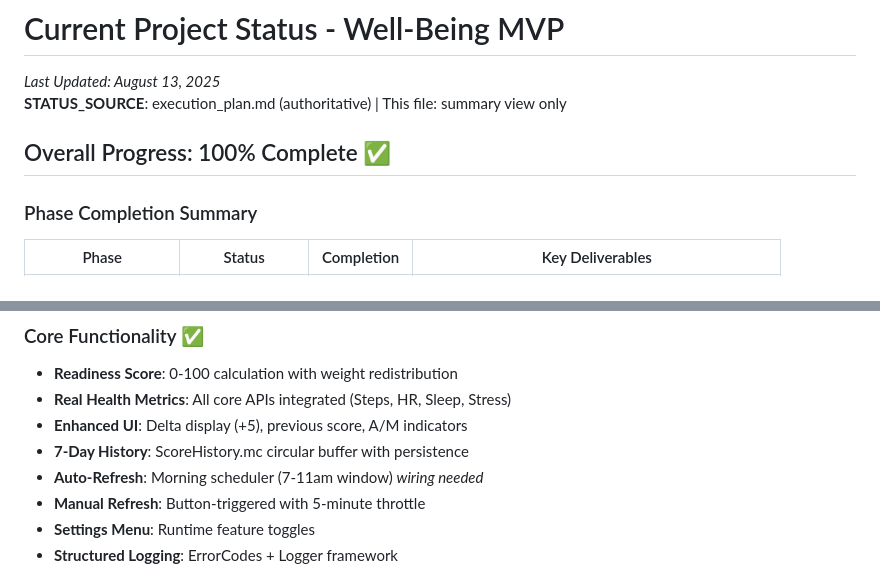
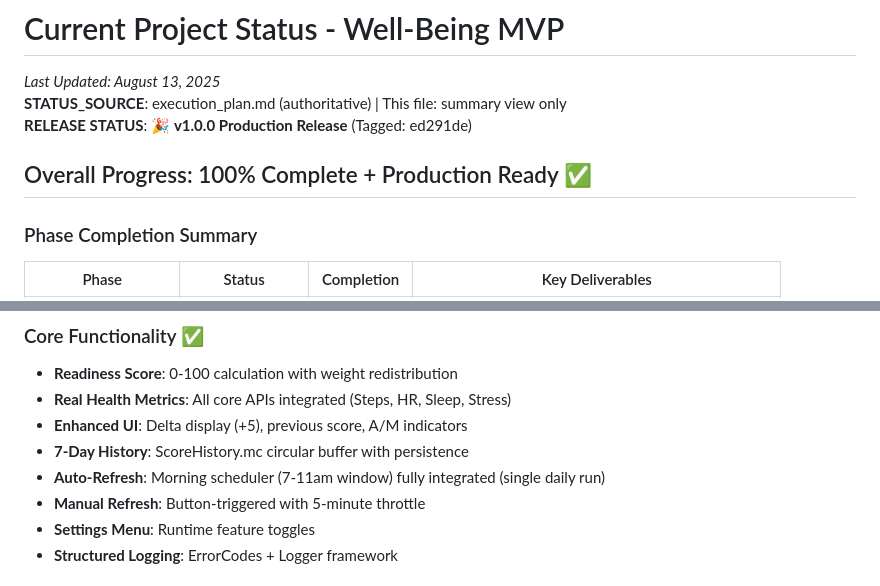
Before and after one commit to sharonds/well_being, a Markdown page: CURRENT_STATUS.md, 2 parts joined by grey strips. Drawn GitHub-style.

```diff
--- a/CURRENT_STATUS.md
+++ b/CURRENT_STATUS.md
@@ -1,8 +1,9 @@
 # Current Project Status - Well-Being MVP
 *Last Updated: August 13, 2025*
 **STATUS_SOURCE**: execution_plan.md (authoritative) | This file: summary view only
+**RELEASE STATUS**: 🎉 **v1.0.0 Production Release** (Tagged: ed291de)
 
-## Overall Progress: 100% Complete ✅
+## Overall Progress: 100% Complete + Production Ready ✅
 
 ### Phase Completion Summary
 
@@ -21,7 +22,7 @@
 - **Real Health Metrics**: All core APIs integrated (Steps, HR, Sleep, Stress)
 - **Enhanced UI**: Delta display (+5), previous score, A/M indicators
 - **7-Day History**: ScoreHistory.mc circular buffer with persistence
-- **Auto-Refresh**: Morning scheduler (7-11am window) *wiring needed*
+- **Auto-Refresh**: Morning scheduler (7-11am window) fully integrated (single daily run)
 - **Manual Refresh**: Button-triggered with 5-minute throttle
 - **Settings Menu**: Runtime feature toggles
 - **Structured Logging**: ErrorCodes + Logger framework
```
Also changed, not shown: other parts of CURRENT_STATUS.md (+8 -19 lines).
